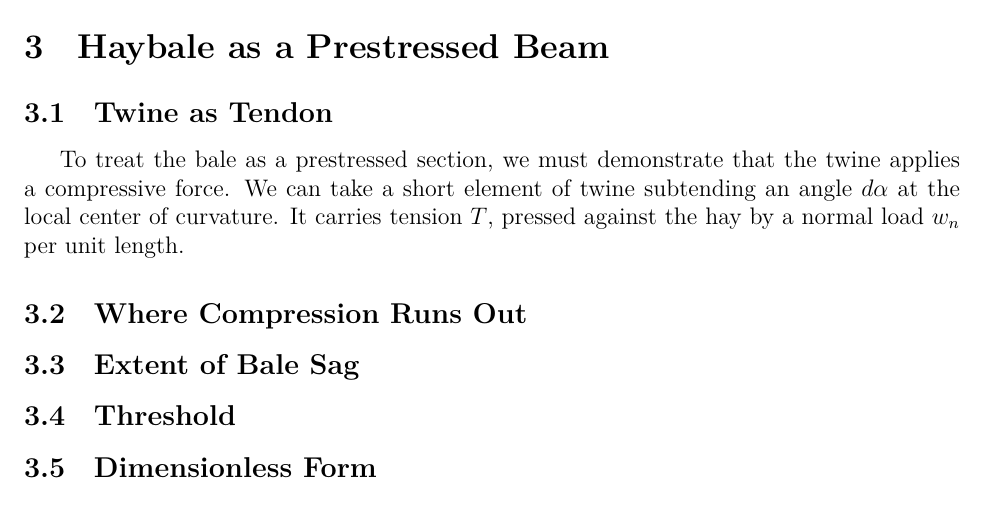
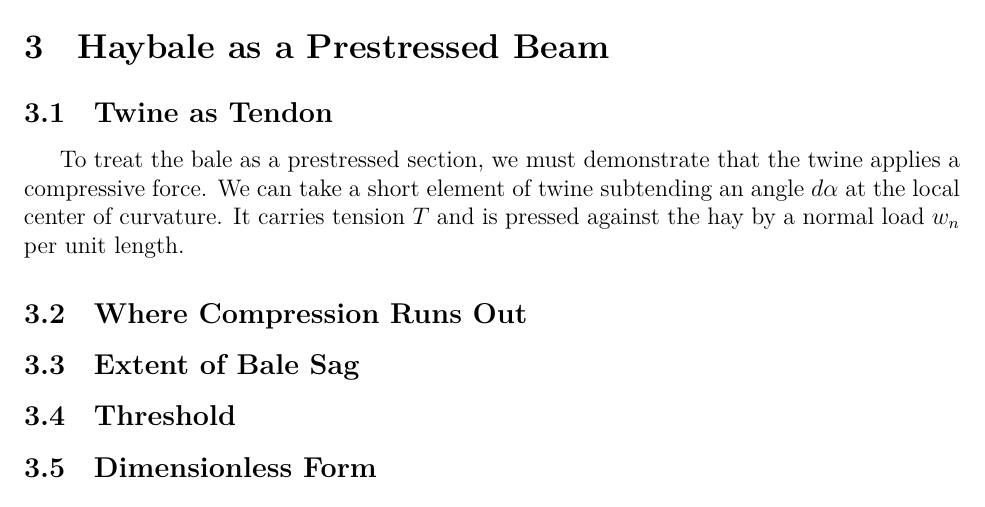
Before and after one commit to Aqawma/math-ia-isak, a LaTeX document (ia_main.tex, which reads prestressed_beam.tex): part of page 7 of 11, cut so that both start at the same text. Compiled offline with XeLaTeX.

Commit message:
Auto-commit: changes detected at 2026-11-23 17:22:05

```diff
--- a/prestressed_beam.tex
+++ b/prestressed_beam.tex
@@ -1,9 +1,10 @@
 \section{Haybale as a Prestressed Beam}
 \subsection{Twine as Tendon}
-To treat the bale as a prestressed section, we must demonstrate that the twine applies a compressive force. We can take a short element of twine subtending an angle $d\alpha$ at the local center of curvature. It carries tension $T$, pressed against the hay by a normal load $w_n$ per unit length.
+To treat the bale as a prestressed section, we must demonstrate that the twine applies a compressive force. We can take a short element of twine subtending an angle $d\alpha$ at the local center of curvature. It carries tension $T$ and is pressed against the hay by a normal load $w_n$ per unit length.
 %TODO finish twine as tendon
 
 \subsection{Where Compression Runs Out}
+
 
 \subsection{Extent of Bale Sag}
 
```
